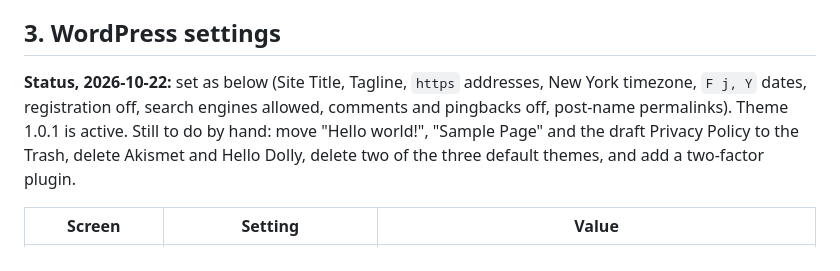
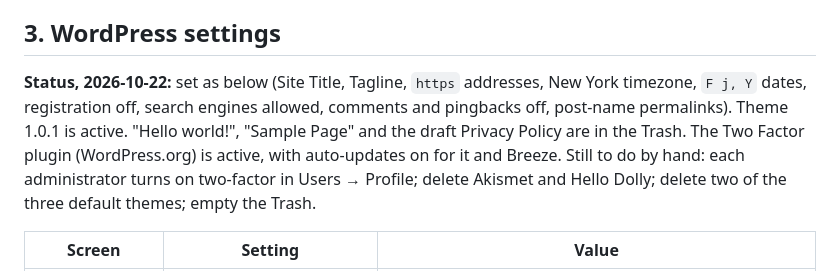
Before and after one commit to CptNope/The-Oberdorfer-Team-Concept-3, a Markdown page: docs/coming-soon-launch.md, the part around the change. Drawn GitHub-style.

Commit message:
Record WordPress cleanup and two-factor plugin
Default content is in the Trash and the Two Factor plugin is active,
so the launch guide's list of manual steps shrinks to the deletions
and each admin enrolling in two-factor.

Co-Authored-By: Claude Opus 5.5 <noreply@anthropic.com>
Claude-Session: https://claude.ai/code/session_019eSKTr6jQvPjMdQLaDf5Mf

```diff
--- a/docs/coming-soon-launch.md
+++ b/docs/coming-soon-launch.md
@@ -114,7 +114,7 @@ Leave `oberdorferteam.com` without these. It gets the Google Workspace records i
 
 ## 3. WordPress settings
 
-**Status, 2026-10-22:** set as below (Site Title, Tagline, `https` addresses, New York timezone, `F j, Y` dates, registration off, search engines allowed, comments and pingbacks off, post-name permalinks). Theme 1.0.1 is active. Still to do by hand: move "Hello world!", "Sample Page" and the draft Privacy Policy to the Trash, delete Akismet and Hello Dolly, delete two of the three default themes, and add a two-factor plugin.
+**Status, 2026-10-22:** set as below (Site Title, Tagline, `https` addresses, New York timezone, `F j, Y` dates, registration off, search engines allowed, comments and pingbacks off, post-name permalinks). Theme 1.0.1 is active. "Hello world!", "Sample Page" and the draft Privacy Policy are in the Trash. The Two Factor plugin (WordPress.org) is active, with auto-updates on for it and Breeze. Still to do by hand: each administrator turns on two-factor in Users → Profile; delete Akismet and Hello Dolly; delete two of the three default themes; empty the Trash.
 
 | Screen | Setting | Value |
 |---|---|---|
```
